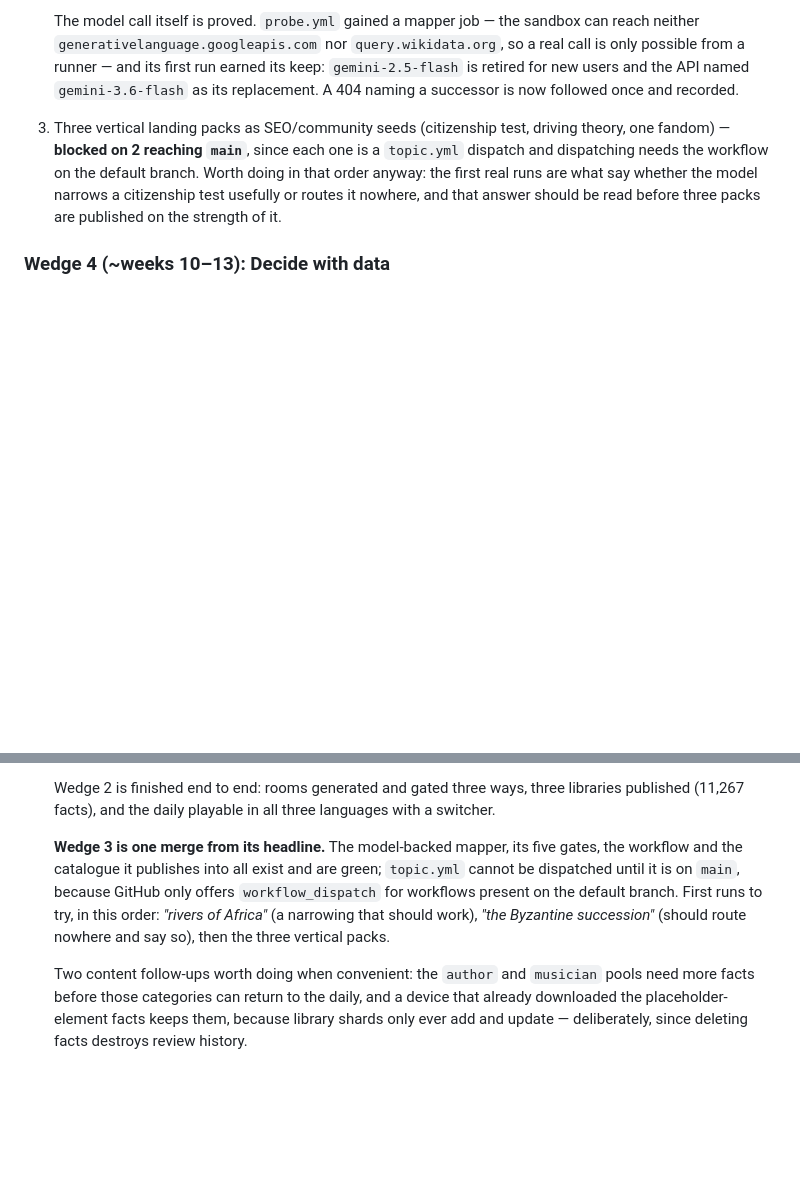
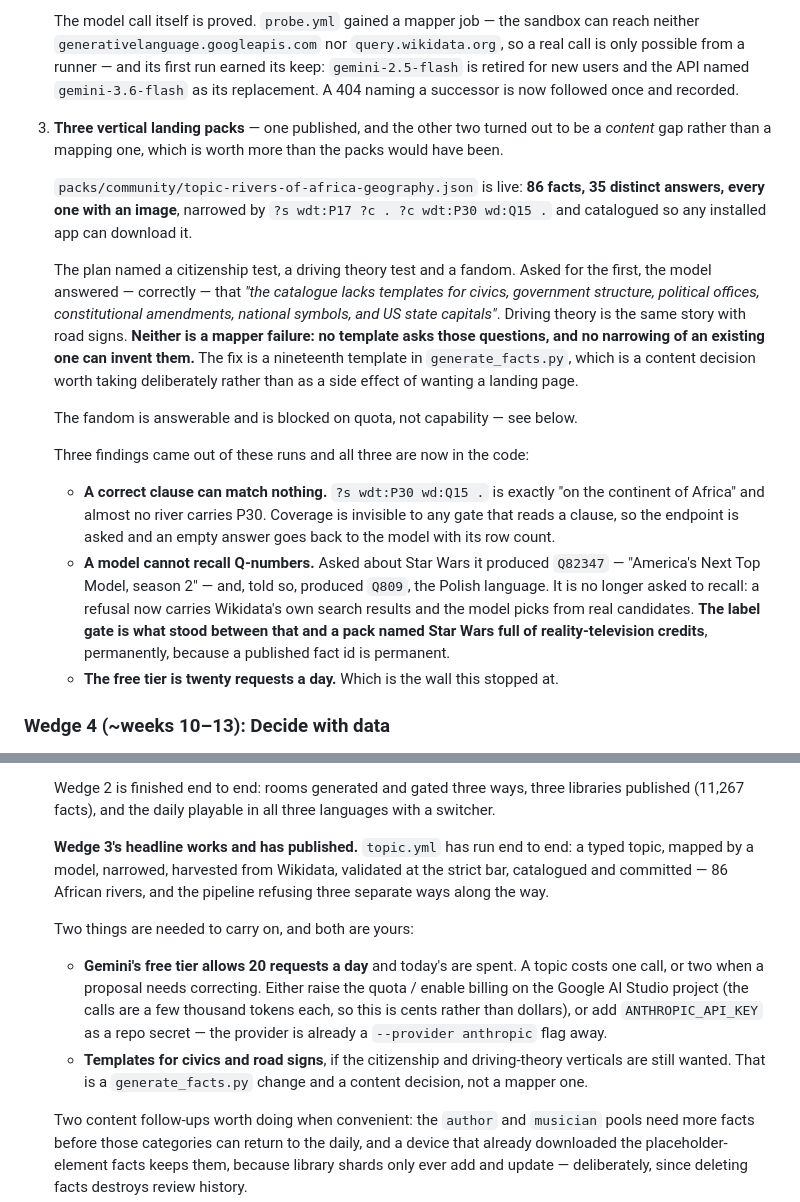
Before and after one commit to Hillelsht/polymath, a Markdown page: plan.md, 2 parts joined by grey strips. Drawn GitHub-style; blank space fills up the shorter version.

Commit message:
Record what the first real topic runs settled, including the two walls
One topic pack is published: 86 African rivers, narrowed, catalogued, and
downloadable by any installed app. The other two verticals the plan named are
not blocked on the mapper — no template asks about civics or road signs, and no
narrowing can invent one, which the model said in as many words when asked.
That is a content decision to take deliberately rather than a bug to fix.

The wall reached is Gemini's free tier: twenty requests a day, spent.

Co-Authored-By: Claude Opus 5 <noreply@anthropic.com>
Claude-Session: https://claude.ai/code/session_01GUQneFqZJCoMidjrdUrYCS

```diff
--- a/plan.md
+++ b/plan.md
@@ -289,11 +289,36 @@ and a counter account.
    and the API named `gemini-3.6-flash` as its replacement. A 404 naming a successor is now
    followed once and recorded.
 
-3. Three vertical landing packs as SEO/community seeds (citizenship test, driving theory, one
-   fandom) — **blocked on 2 reaching `main`**, since each one is a `topic.yml` dispatch and
-   dispatching needs the workflow on the default branch. Worth doing in that order anyway: the
-   first real runs are what say whether the model narrows a citizenship test usefully or routes it
-   nowhere, and that answer should be read before three packs are published on the strength of it.
+3. **Three vertical landing packs** — one published, and the other two turned out to be a
+   *content* gap rather than a mapping one, which is worth more than the packs would have been.
+
+   `packs/community/topic-rivers-of-africa-geography.json` is live: **86 facts, 35 distinct
+   answers, every one with an image**, narrowed by `?s wdt:P17 ?c . ?c wdt:P30 wd:Q15 .` and
+   catalogued so any installed app can download it.
+
+   The plan named a citizenship test, a driving theory test and a fandom. Asked for the first, the
+   model answered — correctly — that *"the catalogue lacks templates for civics, government
+   structure, political offices, constitutional amendments, national symbols, and US state
+   capitals"*. Driving theory is the same story with road signs. **Neither is a mapper failure: no
+   template asks those questions, and no narrowing of an existing one can invent them.** The fix is
+   a nineteenth template in `generate_facts.py`, which is a content decision worth taking
+   deliberately rather than as a side effect of wanting a landing page.
+
+   The fandom is answerable and is blocked on quota, not capability — see below.
+
+   Three findings came out of these runs and all three are now in the code:
+
+   - **A correct clause can match nothing.** `?s wdt:P30 wd:Q15 .` is exactly "on the continent of
+     Africa" and almost no river carries P30. Coverage is invisible to any gate that reads a
+     clause, so the endpoint is asked and an empty answer goes back to the model with its row
+     count.
+   - **A model cannot recall Q-numbers.** Asked about Star Wars it produced `Q82347` — "America's
+     Next Top Model, season 2" — and, told so, produced `Q809`, the Polish language. It is no
+     longer asked to recall: a refusal now carries Wikidata's own search results and the model
+     picks from real candidates. **The label gate is what stood between that and a pack named Star
+     Wars full of reality-television credits**, permanently, because a published fact id is
+     permanent.
+   - **The free tier is twenty requests a day.** Which is the wall this stopped at.
 
 ### Wedge 4 (~weeks 10–13): Decide with data
 Only now revisit backend/accounts/monetization, gated on share-loop evidence from the counter.
@@ -320,12 +345,19 @@ ads in the ritual, no new games until the dailies are excellent.
    Wedge 2 is finished end to end: rooms generated and gated three ways, three libraries published
    (11,267 facts), and the daily playable in all three languages with a switcher.
 
-   **Wedge 3 is one merge from its headline.** The model-backed mapper, its five gates, the
-   workflow and the catalogue it publishes into all exist and are green; `topic.yml` cannot be
-   dispatched until it is on `main`, because GitHub only offers `workflow_dispatch` for workflows
-   present on the default branch. First runs to try, in this order: *"rivers of Africa"* (a
-   narrowing that should work), *"the Byzantine succession"* (should route nowhere and say so),
-   then the three vertical packs.
+   **Wedge 3's headline works and has published.** `topic.yml` has run end to end: a typed topic,
+   mapped by a model, narrowed, harvested from Wikidata, validated at the strict bar, catalogued
+   and committed — 86 African rivers, and the pipeline refusing three separate ways along the way.
+
+   Two things are needed to carry on, and both are yours:
+
+   - **Gemini's free tier allows 20 requests a day** and today's are spent. A topic costs one call,
+     or two when a proposal needs correcting. Either raise the quota / enable billing on the Google
+     AI Studio project (the calls are a few thousand tokens each, so this is cents rather than
+     dollars), or add `ANTHROPIC_API_KEY` as a repo secret — the provider is already a
+     `--provider anthropic` flag away.
+   - **Templates for civics and road signs**, if the citizenship and driving-theory verticals are
+     still wanted. That is a `generate_facts.py` change and a content decision, not a mapper one.
 
    Two content follow-ups worth doing when convenient: the `author` and `musician` pools need
    more facts before those categories can return to the daily, and a device that already
```
